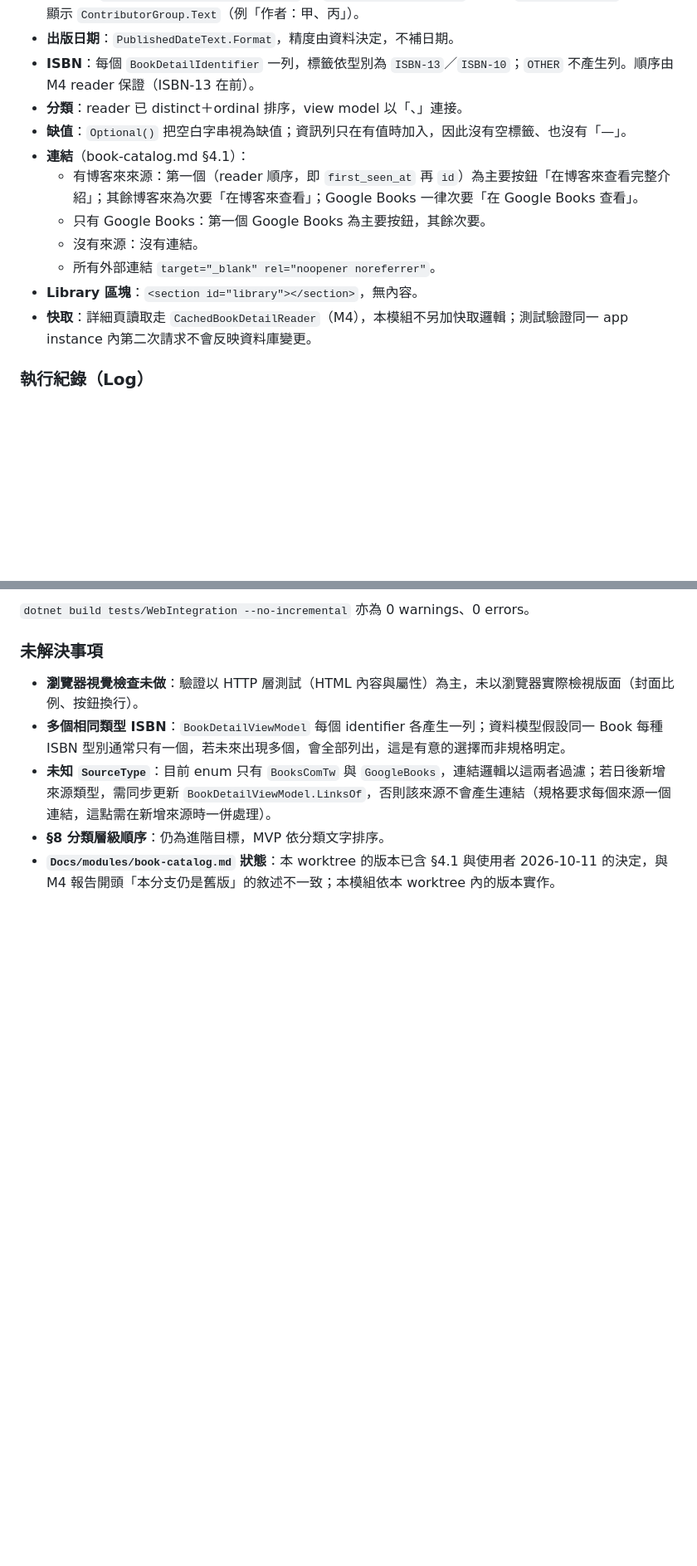
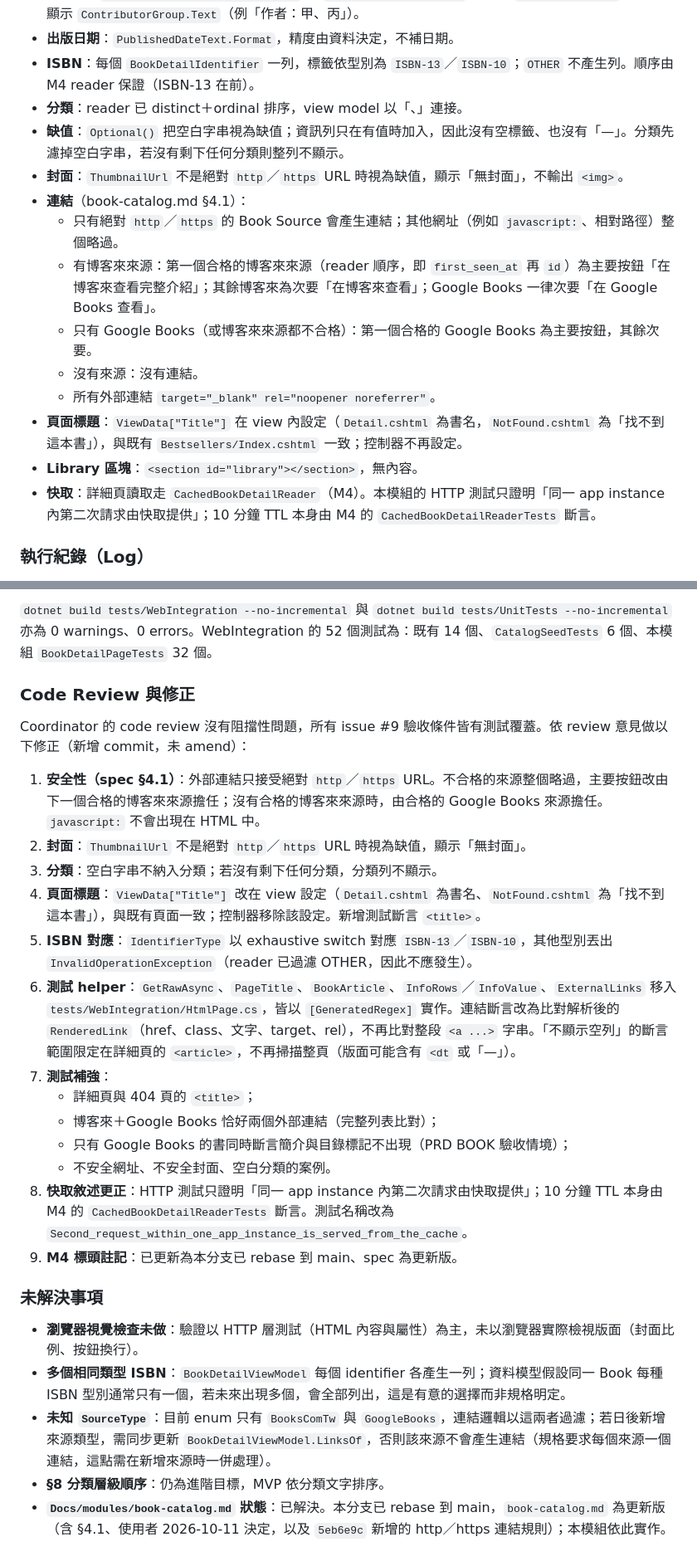
Before and after one commit to Arthur801/Book-Finder, a Markdown page: Docs/Implementation-Report/issue-9-book-detail.md, 2 parts joined by grey strips. Shown at 83% size. Rendered like a GitHub page; blank space fills up the shorter version.

````diff
--- a/Docs/Implementation-Report/issue-9-book-detail.md
+++ b/Docs/Implementation-Report/issue-9-book-detail.md
@@ -141,14 +142,17 @@ Coordinator 的 code review 沒有阻擋性問題；EF 查詢已由 reviewer 對
 - **出版日期**：`PublishedDateText.Format`，精度由資料決定，不補日期。
 - **ISBN**：每個 `BookDetailIdentifier` 一列，標籤依型別為 `ISBN-13`／`ISBN-10`；`OTHER` 不產生列。順序由 M4 reader 保證（ISBN-13 在前）。
 - **分類**：reader 已 distinct＋ordinal 排序，view model 以「、」連接。
-- **缺值**：`Optional()` 把空白字串視為缺值；資訊列只在有值時加入，因此沒有空標籤、也沒有「—」。
+- **缺值**：`Optional()` 把空白字串視為缺值；資訊列只在有值時加入，因此沒有空標籤、也沒有「—」。分類先濾掉空白字串，若沒有剩下任何分類則整列不顯示。
+- **封面**：`ThumbnailUrl` 不是絕對 `http`／`https` URL 時視為缺值，顯示「無封面」，不輸出 `<img>`。
 - **連結**（book-catalog.md §4.1）：
-  - 有博客來來源：第一個（reader 順序，即 `first_seen_at` 再 `id`）為主要按鈕「在博客來查看完整介紹」；其餘博客來為次要「在博客來查看」；Google Books 一律次要「在 Google Books 查看」。
-  - 只有 Google Books：第一個 Google Books 為主要按鈕，其餘次要。
+  - 只有絕對 `http`／`https` 的 Book Source 會產生連結；其他網址（例如 `javascript:`、相對路徑）整個略過。
+  - 有博客來來源：第一個合格的博客來來源（reader 順序，即 `first_seen_at` 再 `id`）為主要按鈕「在博客來查看完整介紹」；其餘博客來為次要「在博客來查看」；Google Books 一律次要「在 Google Books 查看」。
+  - 只有 Google Books（或博客來來源都不合格）：第一個合格的 Google Books 為主要按鈕，其餘次要。
   - 沒有來源：沒有連結。
   - 所有外部連結 `target="_blank" rel="noopener noreferrer"`。
+- **頁面標題**：`ViewData["Title"]` 在 view 內設定（`Detail.cshtml` 為書名，`NotFound.cshtml` 為「找不到這本書」），與既有 `Bestsellers/Index.cshtml` 一致；控制器不再設定。
 - **Library 區塊**：`<section id="library"></section>`，無內容。
-- **快取**：詳細頁讀取走 `CachedBookDetailReader`（M4），本模組不另加快取邏輯；測試驗證同一 app instance 內第二次請求不會反映資料庫變更。
+- **快取**：詳細頁讀取走 `CachedBookDetailReader`（M4）。本模組的 HTTP 測試只證明「同一 app instance 內第二次請求由快取提供」；10 分鐘 TTL 本身由 M4 的 `CachedBookDetailReaderTests` 斷言。
 
 ### 執行紀錄（Log）
 
@@ -209,6 +230,24 @@ Passed!  - Failed:     0, Passed:    40, Skipped:     0, Total:    40, Duration:
 ```
 
-`dotnet build tests/WebIntegration --no-incremental` 亦為 0 warnings、0 errors。
+`dotnet build tests/WebIntegration --no-incremental` 與 `dotnet build tests/UnitTests --no-incremental` 亦為 0 warnings、0 errors。WebIntegration 的 52 個測試為：既有 14 個、`CatalogSeedTests` 6 個、本模組 `BookDetailPageTests` 32 個。
+
+### Code Review 與修正
+
+Coordinator 的 code review 沒有阻擋性問題，所有 issue #9 驗收條件皆有測試覆蓋。依 review 意見做以下修正（新增 commit，未 amend）：
+
+1. **安全性（spec §4.1）**：外部連結只接受絕對 `http`／`https` URL。不合格的來源整個略過，主要按鈕改由下一個合格的博客來來源擔任；沒有合格的博客來來源時，由合格的 Google Books 來源擔任。`javascript:` 不會出現在 HTML 中。
+2. **封面**：`ThumbnailUrl` 不是絕對 `http`／`https` URL 時視為缺值，顯示「無封面」。
+3. **分類**：空白字串不納入分類；若沒有剩下任何分類，分類列不顯示。
+4. **頁面標題**：`ViewData["Title"]` 改在 view 設定（`Detail.cshtml` 為書名、`NotFound.cshtml` 為「找不到這本書」），與既有頁面一致；控制器移除該設定。新增測試斷言 `<title>`。
+5. **ISBN 對應**：`IdentifierType` 以 exhaustive switch 對應 `ISBN-13`／`ISBN-10`，其他型別丟出 `InvalidOperationException`（reader 已過濾 OTHER，因此不應發生）。
+6. **測試 helper**：`GetRawAsync`、`PageTitle`、`BookArticle`、`InfoRows`／`InfoValue`、`ExternalLinks` 移入 `tests/WebIntegration/HtmlPage.cs`，皆以 `[GeneratedRegex]` 實作。連結斷言改為比對解析後的 `RenderedLink`（href、class、文字、target、rel），不再比對整段 `<a ...>` 字串。「不顯示空列」的斷言範圍限定在詳細頁的 `<article>`，不再掃描整頁（版面可能含有 `<dt` 或「—」）。
+7. **測試補強**：
+   - 詳細頁與 404 頁的 `<title>`；
+   - 博客來＋Google Books 恰好兩個外部連結（完整列表比對）；
+   - 只有 Google Books 的書同時斷言簡介與目錄標記不出現（PRD BOOK 驗收情境）；
+   - 不安全網址、不安全封面、空白分類的案例。
+8. **快取敘述更正**：HTTP 測試只證明「同一 app instance 內第二次請求由快取提供」；10 分鐘 TTL 本身由 M4 的 `CachedBookDetailReaderTests` 斷言。測試名稱改為 `Second_request_within_one_app_instance_is_served_from_the_cache`。
+9. **M4 標頭註記**：已更新為本分支已 rebase 到 main、spec 為更新版。
 
 ### 未解決事項
 
@@ -216,4 +255,4 @@ Passed!  - Failed:     0, Passed:    40, Skipped:     0, Total:    40, Duration:
 - **多個相同類型 ISBN**：`BookDetailViewModel` 每個 identifier 各產生一列；資料模型假設同一 Book 每種 ISBN 型別通常只有一個，若未來出現多個，會全部列出，這是有意的選擇而非規格明定。
 - **未知 `SourceType`**：目前 enum 只有 `BooksComTw` 與 `GoogleBooks`，連結邏輯以這兩者過濾；若日後新增來源類型，需同步更新 `BookDetailViewModel.LinksOf`，否則該來源不會產生連結（規格要求每個來源一個連結，這點需在新增來源時一併處理）。
 - **§8 分類層級順序**：仍為進階目標，MVP 依分類文字排序。
-- **`Docs/modules/book-catalog.md` 狀態**：本 worktree 的版本已含 §4.1 與使用者 2026-10-11 的決定，與 M4 報告開頭「本分支仍是舊版」的敘述不一致；本模組依本 worktree 內的版本實作。
+- **`Docs/modules/book-catalog.md` 狀態**：已解決。本分支已 rebase 到 main，`book-catalog.md` 為更新版（含 §4.1、使用者 2026-10-11 決定，以及 `5eb6e9c` 新增的 http／https 連結規則）；本模組依此實作。
````
Also changed, not shown: other parts of Docs/Implementation-Report/issue-9-book-detail.md (+23 -5 lines).
